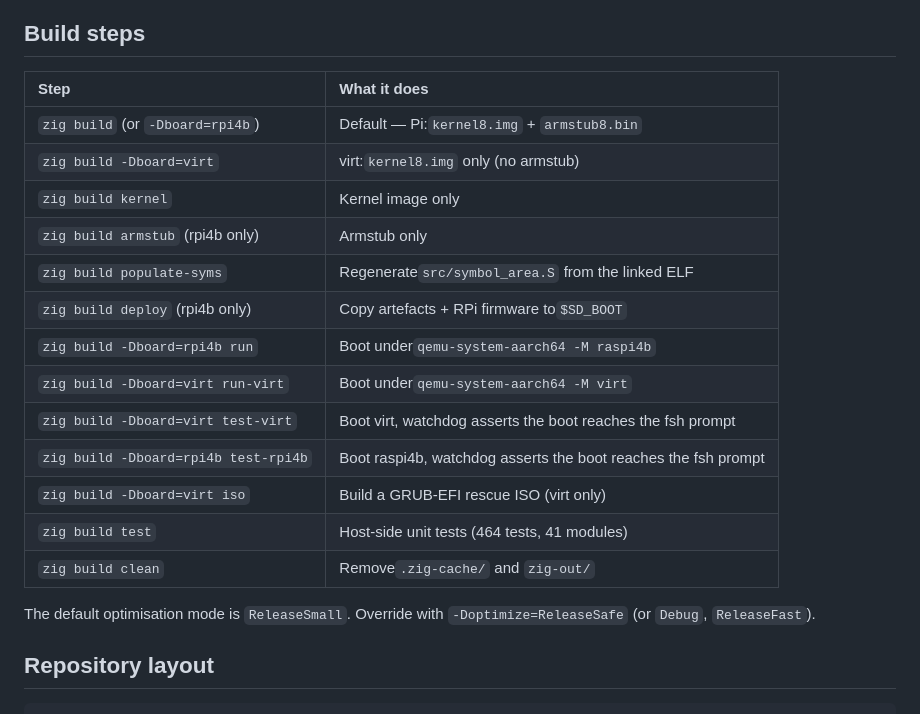
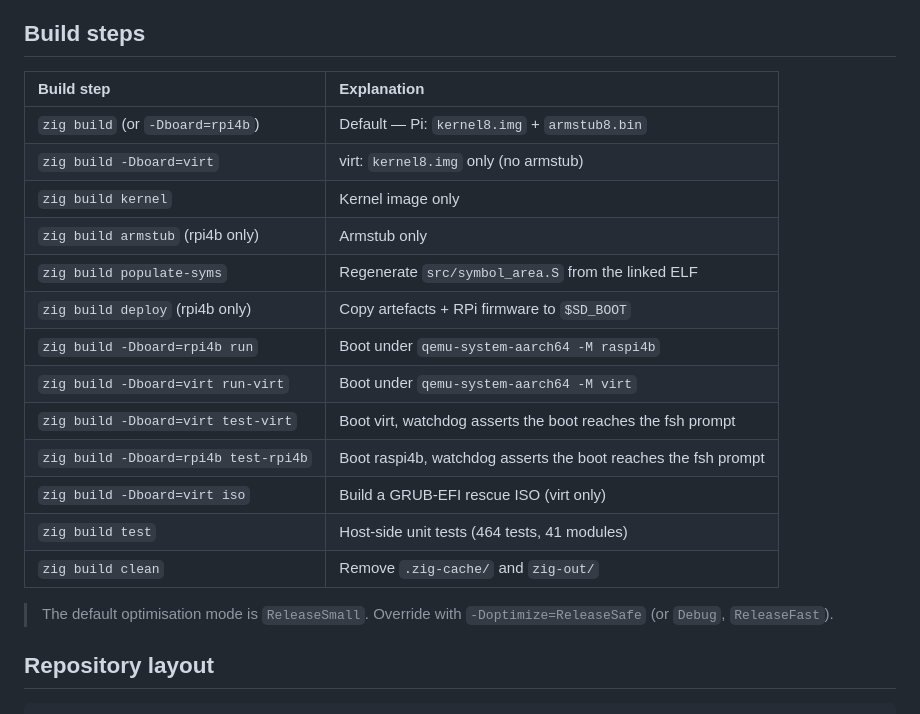
Before and after one commit to ajhahnde/FlashOS, a Markdown page: README.md, the part around one of its changes. GitHub-like rendering.

```diff
--- a/README.md
+++ b/README.md
@@ -219,24 +208,24 @@ serial-console setup.
 
 ## Build steps
 
-| Step                                 | What it does                                                   |
+| Build step                           | Explanation                                                    |
 | :----------------------------------- | :------------------------------------------------------------- |
-| `zig build` (or `-Dboard=rpi4b`)     | Default — Pi:`kernel8.img` + `armstub8.bin`                    |
-| `zig build -Dboard=virt`             | virt:`kernel8.img` only (no armstub)                           |
+| `zig build` (or `-Dboard=rpi4b`)     | Default — Pi: `kernel8.img` + `armstub8.bin`                   |
+| `zig build -Dboard=virt`             | virt: `kernel8.img` only (no armstub)                          |
 | `zig build kernel`                   | Kernel image only                                              |
 | `zig build armstub` (rpi4b only)     | Armstub only                                                   |
-| `zig build populate-syms`            | Regenerate`src/symbol_area.S` from the linked ELF              |
-| `zig build deploy` (rpi4b only)      | Copy artefacts + RPi firmware to`$SD_BOOT`                     |
-| `zig build -Dboard=rpi4b run`        | Boot under`qemu-system-aarch64 -M raspi4b`                     |
-| `zig build -Dboard=virt run-virt`    | Boot under`qemu-system-aarch64 -M virt`                        |
+| `zig build populate-syms`            | Regenerate `src/symbol_area.S` from the linked ELF             |
+| `zig build deploy` (rpi4b only)      | Copy artefacts + RPi firmware to `$SD_BOOT`                    |
+| `zig build -Dboard=rpi4b run`        | Boot under `qemu-system-aarch64 -M raspi4b`                    |
+| `zig build -Dboard=virt run-virt`    | Boot under `qemu-system-aarch64 -M virt`                       |
 | `zig build -Dboard=virt test-virt`   | Boot virt, watchdog asserts the boot reaches the fsh prompt    |
 | `zig build -Dboard=rpi4b test-rpi4b` | Boot raspi4b, watchdog asserts the boot reaches the fsh prompt |
 | `zig build -Dboard=virt iso`         | Build a GRUB-EFI rescue ISO (virt only)                        |
 | `zig build test`                     | Host-side unit tests (464 tests, 41 modules)                   |
-| `zig build clean`                    | Remove`.zig-cache/` and `zig-out/`                             |
+| `zig build clean`                    | Remove `.zig-cache/` and `zig-out/`                            |
 
-The default optimisation mode is `ReleaseSmall`. Override with
-`-Doptimize=ReleaseSafe` (or `Debug`, `ReleaseFast`).
+> The default optimisation mode is `ReleaseSmall`. Override with
+> `-Doptimize=ReleaseSafe` (or `Debug`, `ReleaseFast`).
 
 ## Repository layout
 
```
Also changed, not shown: other parts of README.md (+14 -33 lines), DOCUMENTATION.md (+0 -4 lines), SETUP.md (+0 -4 lines).
